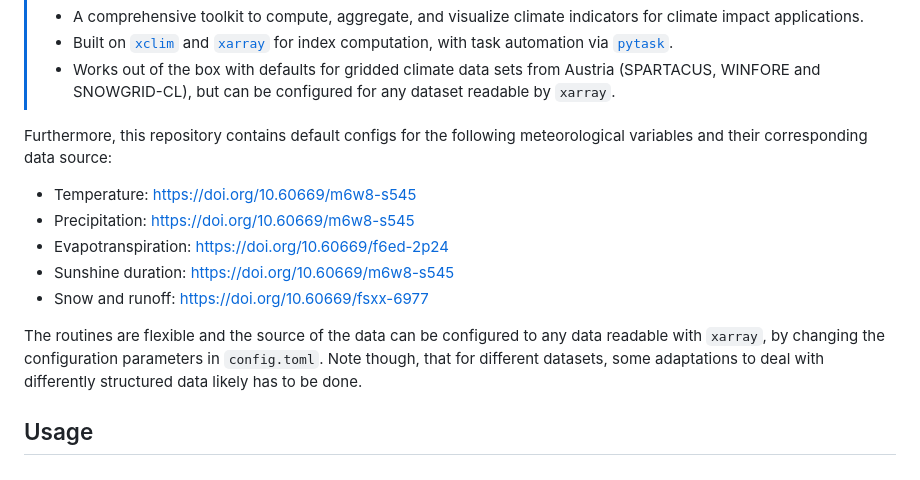
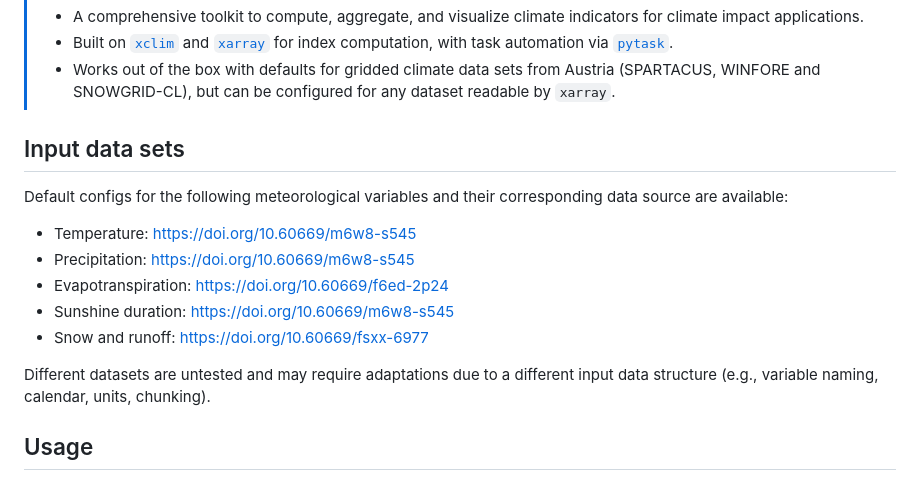
Before and after one commit to seblehner/austrian-climate-indicators, a Markdown page: README.md, the part around the change. GitHub-like rendering.

Commit message:
DOC: streamline input data set description

```diff
--- a/README.md
+++ b/README.md
@@ -24,15 +24,17 @@ Matthias Schlögl
 > - Works out of the box with defaults for gridded climate data sets from Austria (SPARTACUS, WINFORE and SNOWGRID-CL), but can be configured for any dataset readable by `xarray`.
 
 
-Furthermore, this repository contains default configs for the following meteorological variables and their corresponding data source:
+## Input data sets
+
+Default configs for the following meteorological variables and their corresponding data source are available:
 
 - Temperature: https://doi.org/10.60669/m6w8-s545
 - Precipitation: https://doi.org/10.60669/m6w8-s545
 - Evapotranspiration: https://doi.org/10.60669/f6ed-2p24
 - Sunshine duration: https://doi.org/10.60669/m6w8-s545
-- Snow and runoff: https://doi.org/10.60669/fsxx-6977﻿
+- Snow and runoff: https://doi.org/10.60669/fsxx-6977
 
-The routines are flexible and the source of the data can be configured to any data readable with `xarray`, by changing the configuration parameters in `config.toml`. Note though, that for different datasets, some adaptations to deal with differently structured data likely has to be done.
+Different datasets are untested and may require adaptations due to a different input data structure (e.g., variable naming, calendar, units, chunking).
 
 
 ## Usage
```
